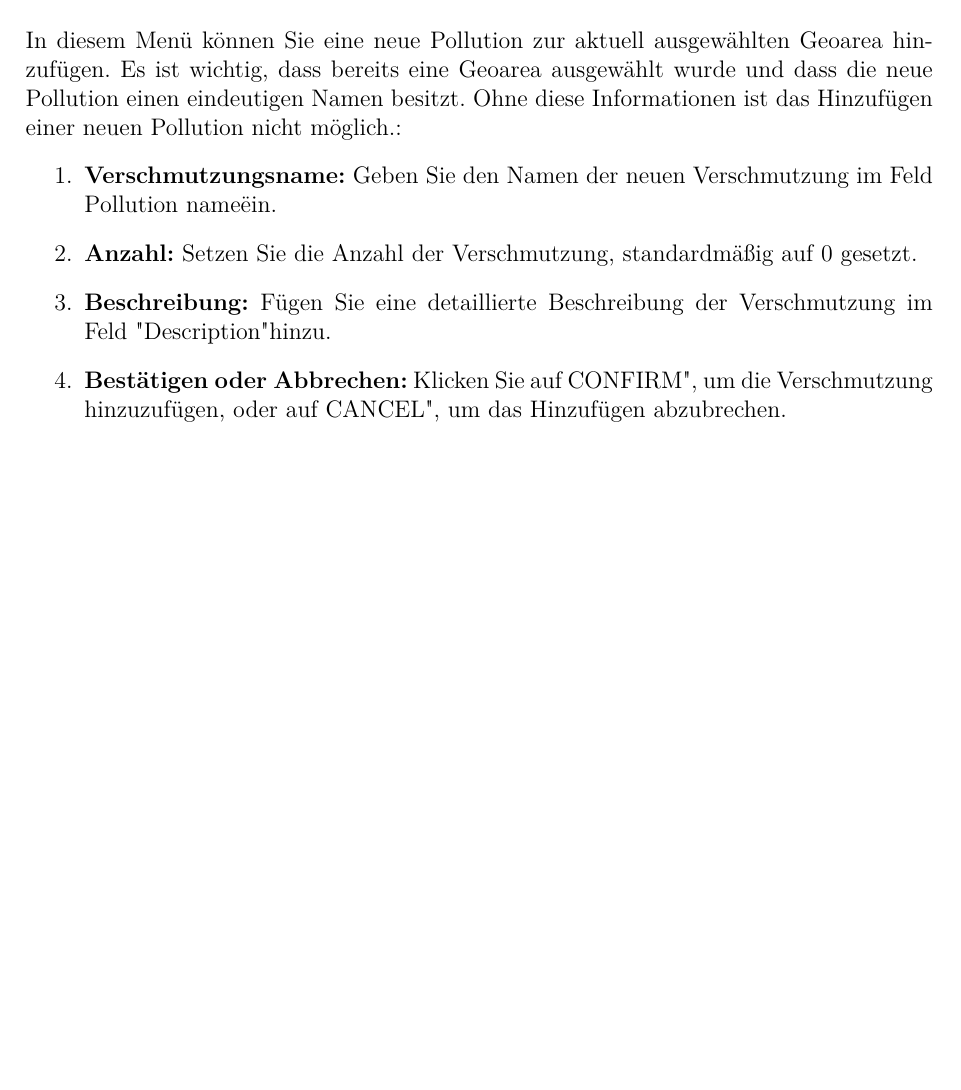
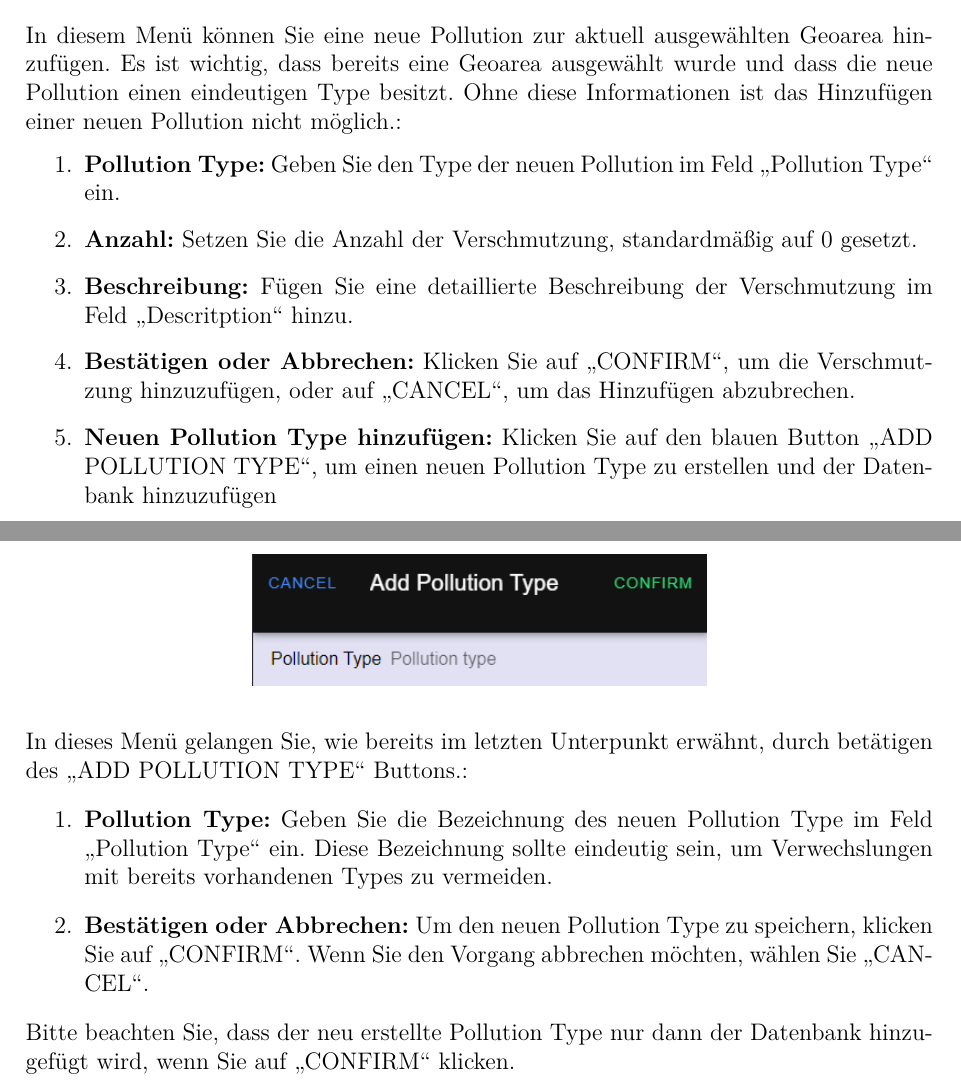
Before and after one commit to jora98/abschlussprojekt, a LaTeX document (Projektdokumentation.tex): part of page 36 of 37 before the commit and two parts of pages 36 and 37 of 38 after it, the two joined at a grey line, cut so that both start at the same text, the shorter picture padded with empty space. Compiled offline with pdfLaTeX.

Commit message:
korrekur für pollutionType im Anhang vollständig

```diff
--- a/Projektdokumentation.tex
+++ b/Projektdokumentation.tex
@@ -884,13 +890,25 @@ Nach erfolgreicher Anmeldung gelangen Sie zur Hauptseite.
 \includegraphics[width=0.5\textwidth]{bilder/add\_pollution.png}
 \end{figure}
 
-\noindent In diesem Menü können Sie eine neue Pollution zur aktuell ausgewählten Geoarea hinzufügen. Es ist wichtig, dass bereits eine Geoarea ausgewählt wurde und dass die neue Pollution einen eindeutigen Namen besitzt. Ohne diese Informationen ist das Hinzufügen einer neuen Pollution nicht möglich.:
+\noindent In diesem Menü können Sie eine neue Pollution zur aktuell ausgewählten Geoarea hinzufügen. Es ist wichtig, dass bereits eine Geoarea ausgewählt wurde und dass die neue Pollution einen eindeutigen Type besitzt. Ohne diese Informationen ist das Hinzufügen einer neuen Pollution nicht möglich.:
 \begin{enumerate}
-    \item \textbf{Verschmutzungsname:} Geben Sie den Namen der neuen Verschmutzung im Feld "Pollution name" ein.
+    \item \textbf{Pollution Type:} Geben Sie den Type der neuen Pollution im Feld \glqq Pollution Type\grqq{} ein.
     \item \textbf{Anzahl:} Setzen Sie die Anzahl der Verschmutzung, standardmäßig auf 0 gesetzt.
-    \item \textbf{Beschreibung:} Fügen Sie eine detaillierte Beschreibung der Verschmutzung im Feld "Description" hinzu.
-    \item \textbf{Bestätigen oder Abbrechen:} Klicken Sie auf "CONFIRM", um die Verschmutzung hinzuzufügen, oder auf "CANCEL", um das Hinzufügen abzubrechen.
+    \item \textbf{Beschreibung:} Fügen Sie eine detaillierte Beschreibung der Verschmutzung im Feld \glqq Descritption\grqq{} hinzu.
+    \item \textbf{Bestätigen oder Abbrechen:} Klicken Sie auf \glqq CONFIRM\grqq{}, um die Verschmutzung hinzuzufügen, oder auf \glqq CANCEL\grqq{}, um das Hinzufügen abzubrechen.
+    \item\textbf{Neuen Pollution Type hinzufügen:} Klicken Sie auf den blauen Button \glqq ADD POLLUTION TYPE\grqq{}, um einen neuen Pollution Type zu erstellen und der Datenbank hinzuzufügen
 \end{enumerate}
+
+\begin{figure}[h]
+\centering
+\includegraphics[width=0.5\textwidth]{bilder/add\_pollution\_type.png}
+\end{figure}
+\noindent In dieses Menü gelangen Sie, wie bereits im letzten Unterpunkt erwähnt, durch betätigen des \glqq ADD POLLUTION TYPE\grqq{} Buttons.:
+\begin{enumerate}
+        \item \textbf{Pollution Type:} Geben Sie die Bezeichnung des neuen Pollution Type im Feld \glqq Pollution Type\grqq{} ein. Diese Bezeichnung sollte eindeutig sein, um Verwechslungen mit bereits vorhandenen Types zu vermeiden.
+        \item \textbf{Bestätigen oder Abbrechen:} Um den neuen Pollution Type zu speichern, klicken Sie auf \glqq CONFIRM\grqq{}. Wenn Sie den Vorgang abbrechen möchten, wählen Sie \glqq CANCEL\grqq{}. \end{enumerate}
+
+\noindent Bitte beachten Sie, dass der neu erstellte Pollution Type nur dann der Datenbank hinzugefügt wird, wenn Sie auf \glqq CONFIRM\grqq{} klicken.
 
 
 \clearpage
```
Also changed, not shown: Projektdokumentation.pdf, bilder/Entity-Relationship-Diagram4.png, bilder/add_pollution.png, bilder/add_pollution_type.png (added), bilder/klassendiagramm.png, bilder/use-case-diagramm.drawio.png, Projektdokumentation.tex (18 more changed lines), 5 other files.
